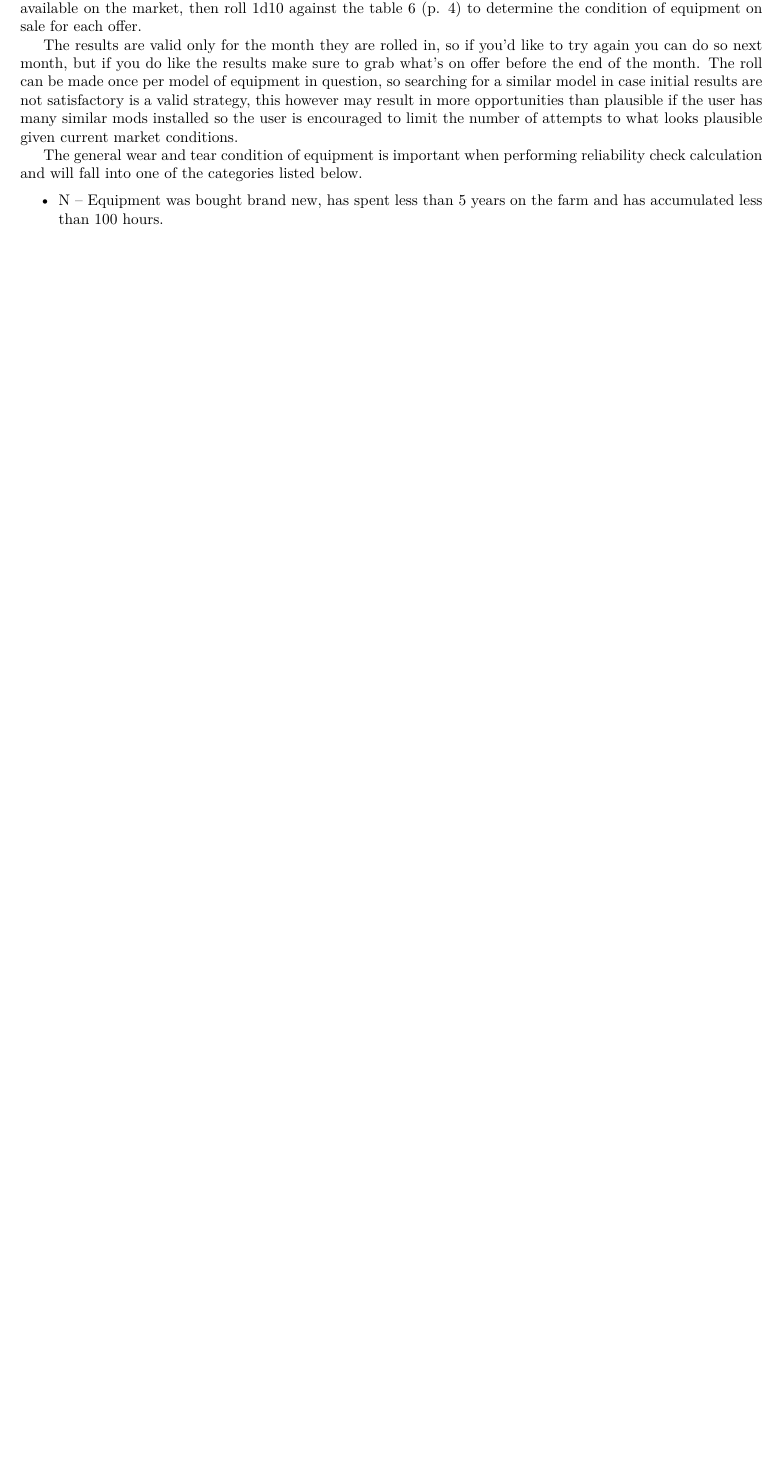
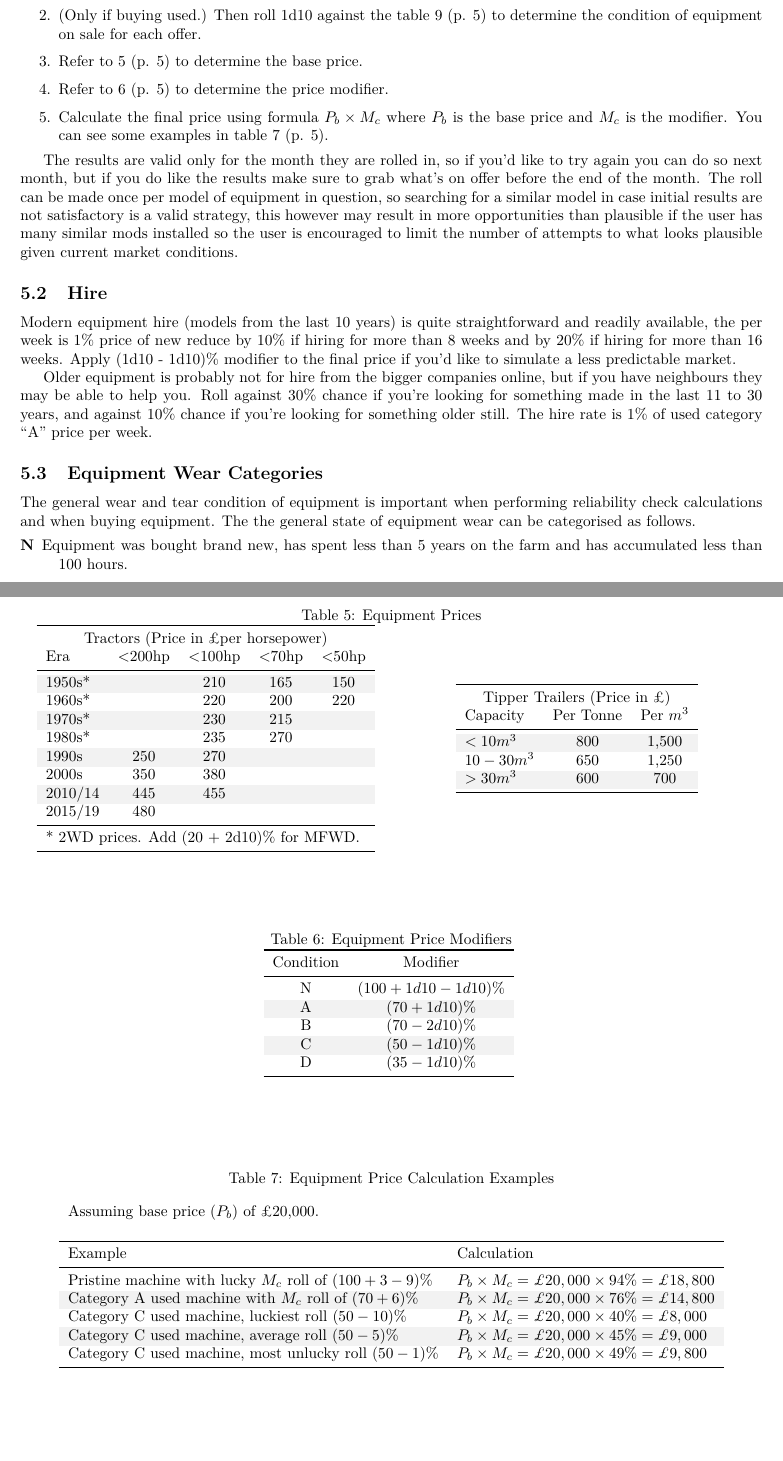
Before and after one commit to jinnturtle/farm_sim_realism, a LaTeX document (src/jinns_realism/main.tex): part of page 3 of 4 before the commit and two parts of pages 4 and 5 of 5 after it, the two joined at a grey line, cut so that both start at the same text, the shorter picture padded with empty space. Compiled offline with XeLaTeX.

Commit message:
expanded equipment purchase and hire rules, created price reference tables

```diff
--- a/src/jinns_realism/main.tex
+++ b/src/jinns_realism/main.tex
@@ -207,8 +214,3 @@ e.g. mould, pests, moisture or temperature control errors, etc.
 New equipment is always available to buy, but the price may fluctuate a bit.
 Used equipment may be harder to find, especially in the desired condition.
 
-When buying used equipment, first roll 1d100 against table
-\refPageref{tab:usedEquipmentOffers} to determine how many offers there are
-available on the market, then roll 1d10 against the table
-\refPageref{tab:usedEquipmentOfferRatings} to determine the condition of
-equipment on sale for each offer.
@@ -215,3 +222,13 @@ equipment on sale for each offer.
+\item (Only if buying used.) Then roll 1d10 against the table
+  \refPageref{tab:usedEquipmentOfferRatings} to determine the condition of
+  equipment on sale for each offer.
+\item Refer to \refPageref{tab:equipmentPrices} to determine the base price.
+\item Refer to \refPageref{tab:equipmentPriceModifiers} to determine the price
+  modifier.
+\item Calculate the final price using formula $P_b \times M_c$ where $P_b$ is
+  the base price and $M_c$ is the modifier. You can see some examples in table
+  \refPageref{tab:equipmentPriceCalculationExamples}.
+\end{enumerate}
 
 The results are valid only for the month they are rolled in, so if you'd like to
 try again you can do so next month, but if you do like the results make sure to
@@ -222,13 +239,30 @@ more opportunities than plausible if the user has many similar mods installed so
 the user is encouraged to limit the number of attempts to what looks plausible
 given current market conditions.
 
+
+\subsection{Hire}
+
+Modern equipment hire (models from the last 10 years) is quite straightforward
+and readily available, the per week is 1\% price of new reduce by 10\% if hiring
+for more than 8 weeks and by 20\% if hiring for more than 16 weeks. Apply (1d10
+- 1d10)\% modifier to the final price if you'd like to simulate a less
+predictable market.
+
+Older equipment is probably not for hire from the bigger companies online, but
+if you have neighbours they may be able to help you. Roll against 30\% chance if
+you're looking for something made in the last 11 to 30 years, and against 10\%
+chance if you're looking for something older still. The hire rate is 1\% of used
+category ``A'' price per week.
+
+\subsection{Equipment Wear Categories}
+
 The general wear and tear condition of equipment is important when performing
-reliability check calculation and will fall into one of the categories listed
-below.
-\begin{itemize}
-\item N -- Equipment was bought brand new, has spent less than 5 years on the
+reliability check calculations and when buying equipment. The the general state
+of equipment wear can be categorised as follows.
+\begin{description}
+\item[N] Equipment was bought brand new, has spent less than 5 years on the
   farm and has accumulated less than 100 hours.
-\item A -- The machine has seen little work with the previous owner or,
+\item[A] The machine has seen little work with the previous owner or,
   especially in case of historical equipment, has been fully refurbished to near
   factory-new state. (A modern tractor would probably have accumulated between
   100 and 1000 hours).
@@ -246,3 +281,97 @@ below.
+\begin{table}
+  \caption{Equipment Prices}
+  \rowcolors{3}{tableColor1}{white}
+  \begin{minipage}{0.5\textwidth}
+  \begin{center}
+  \begin{tabular}{lcccc}
+    \toprule
+    \multicolumn{5}{c}{Tractors (Price in \pounds per horsepower)}\\
+    Era     & <200hp & <100hp & <70hp & <50hp\\
+    \midrule
+    1950s*  &        & 210    & 165   & 150\\
+    1960s*  &        & 220    & 200   & 220\\
+    1970s*  &        & 230    & 215   &\\
+    1980s*  &        & 235    & 270   &\\
+    1990s   & 250    & 270    &       &\\
+    2000s   & 350    & 380    &       &\\
+    2010/14 & 445    & 455    &       &\\
+    2015/19 & 480    &        &       &\\
+    \midrule
+    \rowcolor{white}\multicolumn{5}{l}{* 2WD prices. Add (20 + 2d10)\% for MFWD.}\\
+    \bottomrule
+  \end{tabular}
+  \end{center}
+  \end{minipage}%
+%
+  \rowcolors{3}{tableColor1}{white}
+  \begin{minipage}{0.5\textwidth}
+  \begin{center}
+  \begin{tabular}{lcc}
+    \toprule
+    \multicolumn{3}{c}{Tipper Trailers (Price in \pounds)}\\
+    Capacity  & Per Tonne & Per $m^3$\\
+    \midrule
+    $<10m^3$  & 800       & 1,500\\
+    $10-30m^3$& 650       & 1,250\\
+    $>30m^3$  & 600       & 700\\
+    \bottomrule
+  \end{tabular}
+  \end{center}
+  \end{minipage}
+  \label{tab:equipmentPrices}
+\end{table}
+
+\begin{table}
+\begin{center}
+  \caption{Equipment Price Modifiers}
+  \rowcolors{3}{tableColor1}{white}
+  \begin{tabular}{cc}
+    \toprule
+    Condition & Modifier\\
+    \midrule
+    N         & $(100 + 1d10 - 1d10)\%$\\
+    A         & $(70 + 1d10)\%$\\
+    B         & $(70 - 2d10)\%$\\
+    C         & $(50 - 1d10)\%$\\
+    D         & $(35 - 1d10)\%$\\
+    \bottomrule
+  \end{tabular}
+  \label{tab:equipmentPriceModifiers}
+\end{center}
+\end{table}
+
+\begin{table}
+  \caption{Equipment Price Calculation Examples}
+  \rowcolors{5}{tableColor1}{white}
+  \begin{center}
+  \begin{tabular}{ll}
+    Assuming base price $(P_b)$ of \pounds{}20,000.\\
+    \\
+    \toprule
+    Example &
+    Calculation
+    \\
+    \midrule
+    Pristine machine with lucky $M_c$ roll of $(100 + 3 - 9)\%$ &
+    $P_b \times M_c = \pounds{}20,000 \times 94\% = \pounds{}18,800$
+    \\
+    Category A used machine with $M_c$ roll of $(70 + 6)\%$ &
+    $P_b \times M_c = \pounds{}20,000 \times 76\% = \pounds{}14,800$
+    \\
+    Category C used machine, luckiest roll $(50 - 10)\%$&
+    $P_b \times M_c = \pounds{}20,000 \times 40\% = \pounds{}8,000$
+    \\
+    Category C used machine, average roll $(50 - 5)\%$&
+    $P_b \times M_c = \pounds{}20,000 \times 45\% = \pounds{}9,000$
+    \\
+    Category C used machine, most unlucky roll $(50 - 1)\%$&
+    $P_b \times M_c = \pounds{}20,000 \times 49\% = \pounds{}9,800$
+    \\
+    \bottomrule
+  \end{tabular}
+  \end{center}
+  \label{tab:equipmentPriceCalculationExamples}
+\end{table}
 
 \begin{table}
 \begin{minipage}{0.5\textwidth}
```
Also changed, not shown: src/jinns_realism/main.tex (31 more changed lines).
